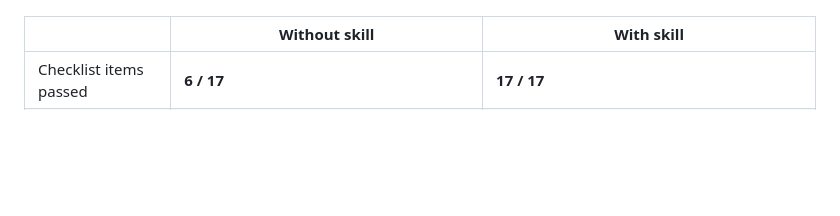
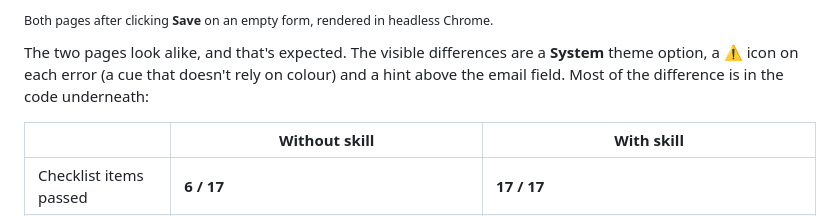
Before and after one commit to NAIRBS/modern-web-pitfalls, a Markdown page: README.md, the part around one of its changes. Rendered like a GitHub page; blank space fills up the shorter version.

Commit message:
Add before/after screenshots to READMEs
Co-Authored-By: Claude Opus 5.5 <noreply@anthropic.com>

```diff
--- a/README.md
+++ b/README.md
@@ -17,3 +33,8 @@ validation."* One agent had the skill and one didn't.
+<sub>Both pages after clicking <b>Save</b> on an empty form, rendered in headless Chrome.</sub>
+
+The two pages look alike, and that's expected. The visible differences are a **System** theme
+option, a ⚠ icon on each error (a cue that doesn't rely on colour) and a hint above the email field.
+Most of the difference is in the code underneath:
 
 | | Without skill | With skill |
 |---|---|---|
```
Also changed, not shown: other parts of README.md (+16 -0 lines), examples/settings-panel/README.md (+13 -0 lines), docs/screenshots$side-dark.png (added), docs/screenshots$side-light.png (added), docs/screenshots/with-skill-dark.png (added), docs/screenshots/with-skill-light.png (added), docs/screenshots/without-skill-dark.png (added), docs/screenshots/without-skill-light.png (added).
